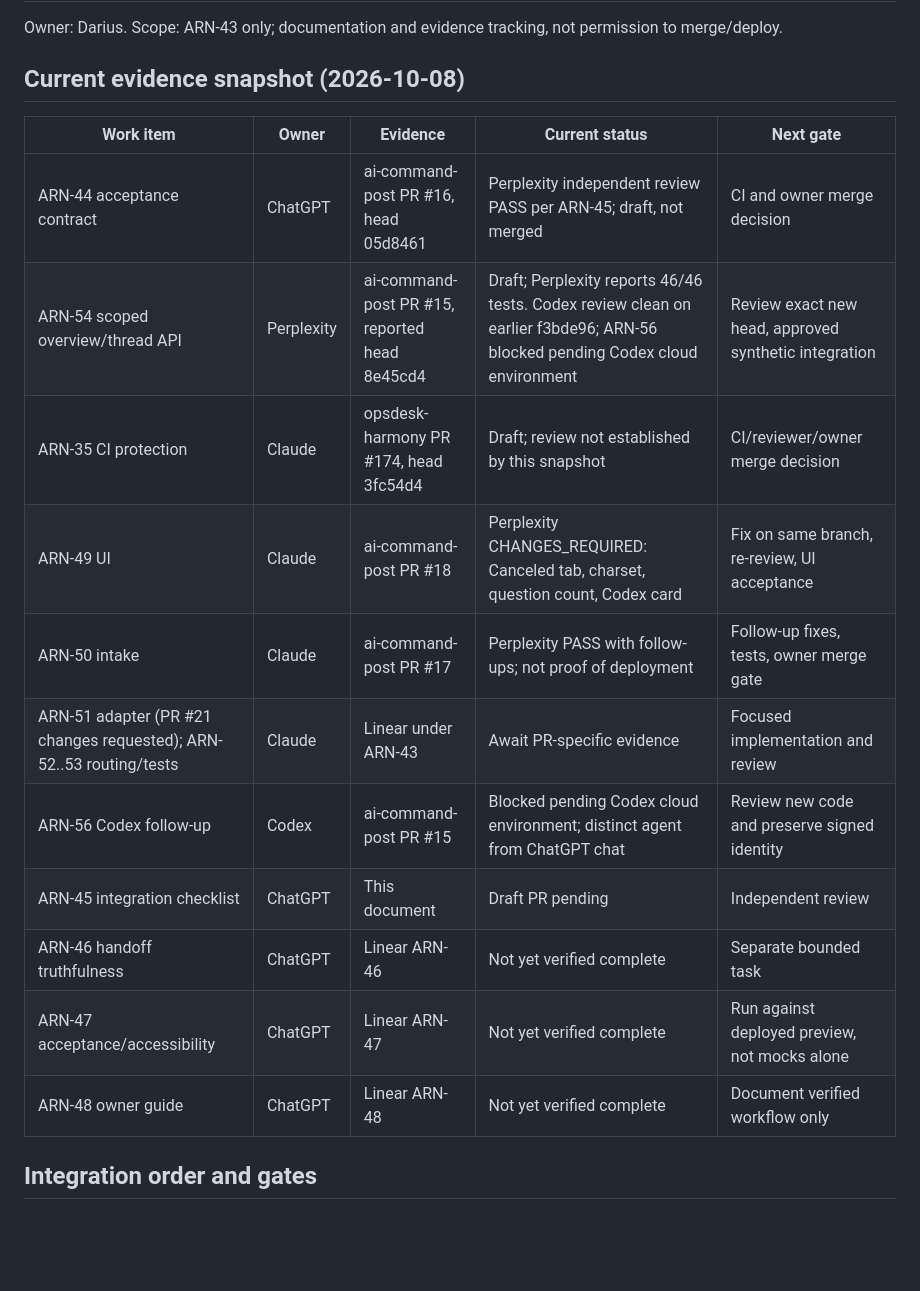
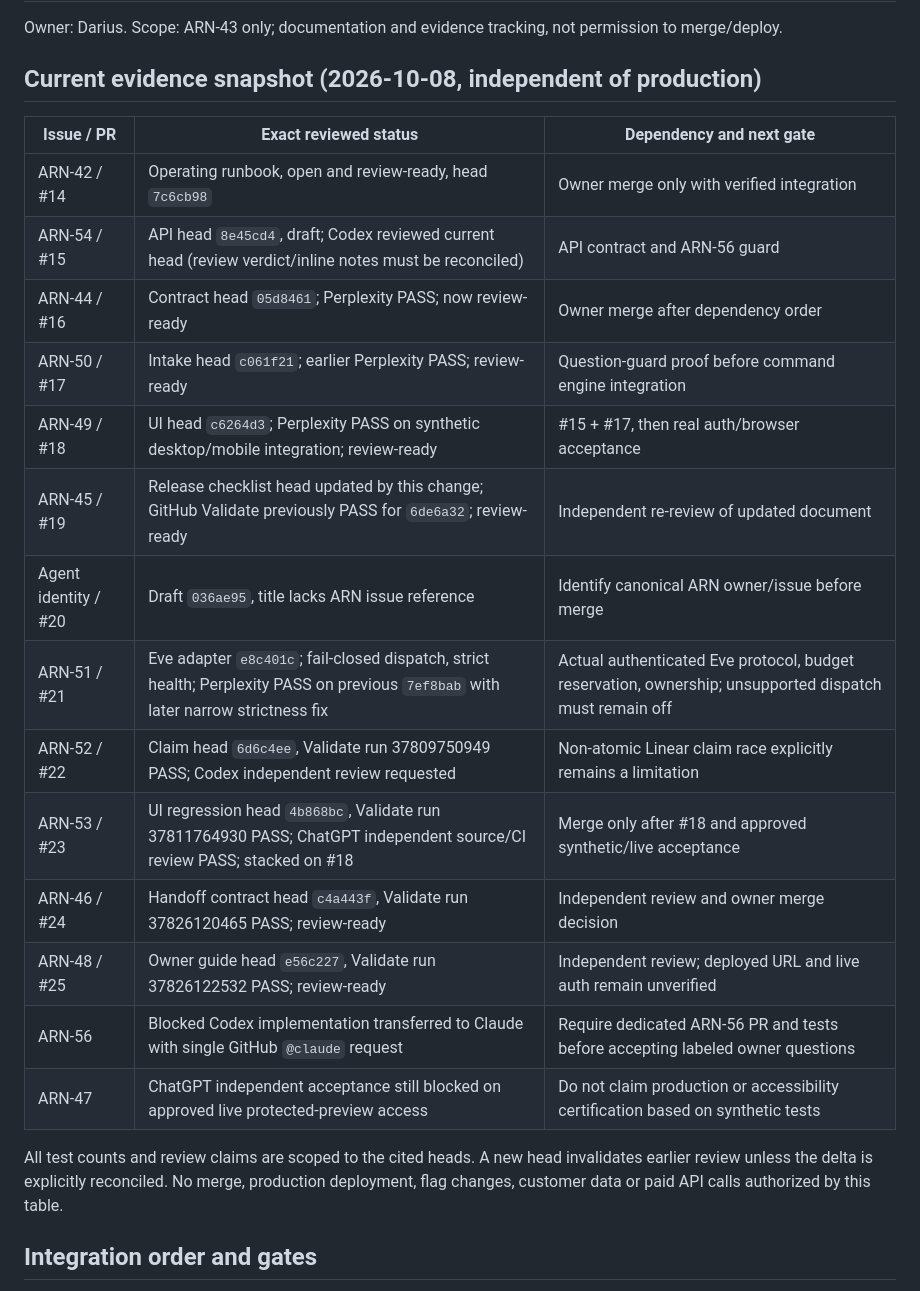
Before and after one commit to Nexus2415/ai-command-post, a Markdown page: docs/console/RELEASE-CHECKLIST.md, the part around the change. GitHub-like rendering; blank space fills up the shorter version.

Commit message:
ARN-45 reconcile review-ready integration queue and evidence gates

```diff
--- a/docs/console/RELEASE-CHECKLIST.md
+++ b/docs/console/RELEASE-CHECKLIST.md
@@ -2,21 +2,26 @@
 
 Owner: Darius. Scope: ARN-43 only; documentation and evidence tracking, not permission to merge/deploy.
 
-## Current evidence snapshot (2026-10-08)
+## Current evidence snapshot (2026-10-08, independent of production)
 
-| Work item | Owner | Evidence | Current status | Next gate |
-| --- | --- | --- | --- | --- |
-| ARN-44 acceptance contract | ChatGPT | ai-command-post PR #16, head 05d8461 | Perplexity independent review PASS per ARN-45; draft, not merged | CI and owner merge decision |
-| ARN-54 scoped overview/thread API | Perplexity | ai-command-post PR #15, reported head 8e45cd4 | Draft; Perplexity reports 46/46 tests. Codex review clean on earlier f3bde96; ARN-56 blocked pending Codex cloud environment | Review exact new head, approved synthetic integration |
-| ARN-35 CI protection | Claude | opsdesk-harmony PR #174, head 3fc54d4 | Draft; review not established by this snapshot | CI/reviewer/owner merge decision |
-| ARN-49 UI | Claude | ai-command-post PR #18 | Perplexity CHANGES_REQUIRED: Canceled tab, charset, question count, Codex card | Fix on same branch, re-review, UI acceptance |
-| ARN-50 intake | Claude | ai-command-post PR #17 | Perplexity PASS with follow-ups; not proof of deployment | Follow-up fixes, tests, owner merge gate |
-| ARN-51 adapter (PR #21 changes requested); ARN-52..53 routing/tests | Claude | Linear under ARN-43 | Await PR-specific evidence | Focused implementation and review |
-| ARN-56 Codex follow-up | Codex | ai-command-post PR #15 | Blocked pending Codex cloud environment; distinct agent from ChatGPT chat | Review new code and preserve signed identity |
-| ARN-45 integration checklist | ChatGPT | This document | Draft PR pending | Independent review |
-| ARN-46 handoff truthfulness | ChatGPT | Linear ARN-46 | Not yet verified complete | Separate bounded task |
-| ARN-47 acceptance/accessibility | ChatGPT | Linear ARN-47 | Not yet verified complete | Run against deployed preview, not mocks alone |
-| ARN-48 owner guide | ChatGPT | Linear ARN-48 | Not yet verified complete | Document verified workflow only |
+| Issue / PR | Exact reviewed status | Dependency and next gate |
+| --- | --- | --- |
+| ARN-42 / #14 | Operating runbook, open and review-ready, head `7c6cb98` | Owner merge only with verified integration |
+| ARN-54 / #15 | API head `8e45cd4`, draft; Codex reviewed current head (review verdict/inline notes must be reconciled) | API contract and ARN-56 guard |
+| ARN-44 / #16 | Contract head `05d8461`; Perplexity PASS; now review-ready | Owner merge after dependency order |
+| ARN-50 / #17 | Intake head `c061f21`; earlier Perplexity PASS; review-ready | Question-guard proof before command engine integration |
+| ARN-49 / #18 | UI head `c6264d3`; Perplexity PASS on synthetic desktop/mobile integration; review-ready | #15 + #17, then real auth/browser acceptance |
+| ARN-45 / #19 | Release checklist head updated by this change; GitHub Validate previously PASS for `6de6a32`; review-ready | Independent re-review of updated document |
+| Agent identity / #20 | Draft `036ae95`, title lacks ARN issue reference | Identify canonical ARN owner/issue before merge |
+| ARN-51 / #21 | Eve adapter `e8c401c`; fail-closed dispatch, strict health; Perplexity PASS on previous `7ef8bab` with later narrow strictness fix | Actual authenticated Eve protocol, budget reservation, ownership; unsupported dispatch must remain off |
+| ARN-52 / #22 | Claim head `6d6c4ee`, Validate run 37809750949 PASS; Codex independent review requested | Non-atomic Linear claim race explicitly remains a limitation |
+| ARN-53 / #23 | UI regression head `4b868bc`, Validate run 37811764930 PASS; ChatGPT independent source/CI review PASS; stacked on #18 | Merge only after #18 and approved synthetic/live acceptance |
+| ARN-46 / #24 | Handoff contract head `c4a443f`, Validate run 37826120465 PASS; review-ready | Independent review and owner merge decision |
+| ARN-48 / #25 | Owner guide head `e56c227`, Validate run 37826122532 PASS; review-ready | Independent review; deployed URL and live auth remain unverified |
+| ARN-56 | Blocked Codex implementation transferred to Claude with single GitHub `@claude` request | Require dedicated ARN-56 PR and tests before accepting labeled owner questions |
+| ARN-47 | ChatGPT independent acceptance still blocked on approved live protected-preview access | Do not claim production or accessibility certification based on synthetic tests |
+
+All test counts and review claims are scoped to the cited heads. A new head invalidates earlier review unless the delta is explicitly reconciled. No merge, production deployment, flag changes, customer data or paid API calls authorized by this table.
 
 ## Integration order and gates
 
```
